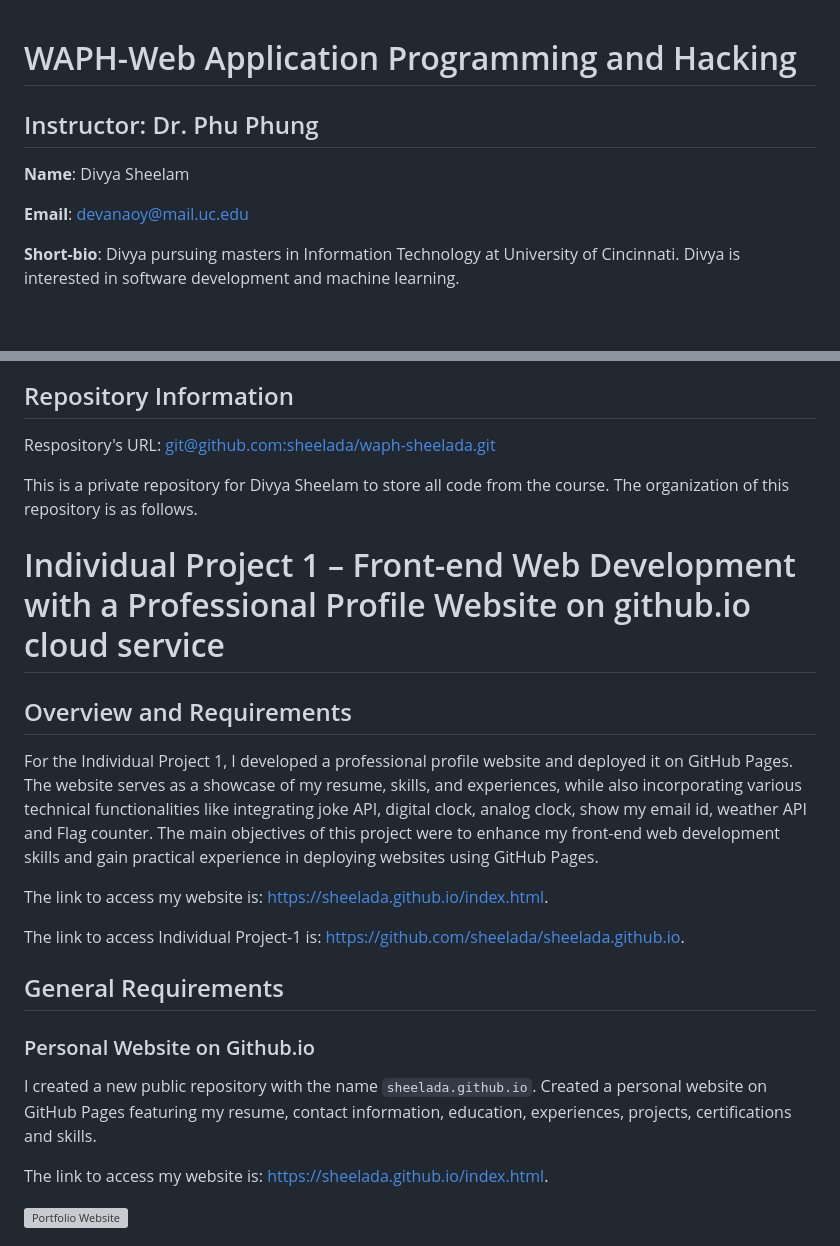
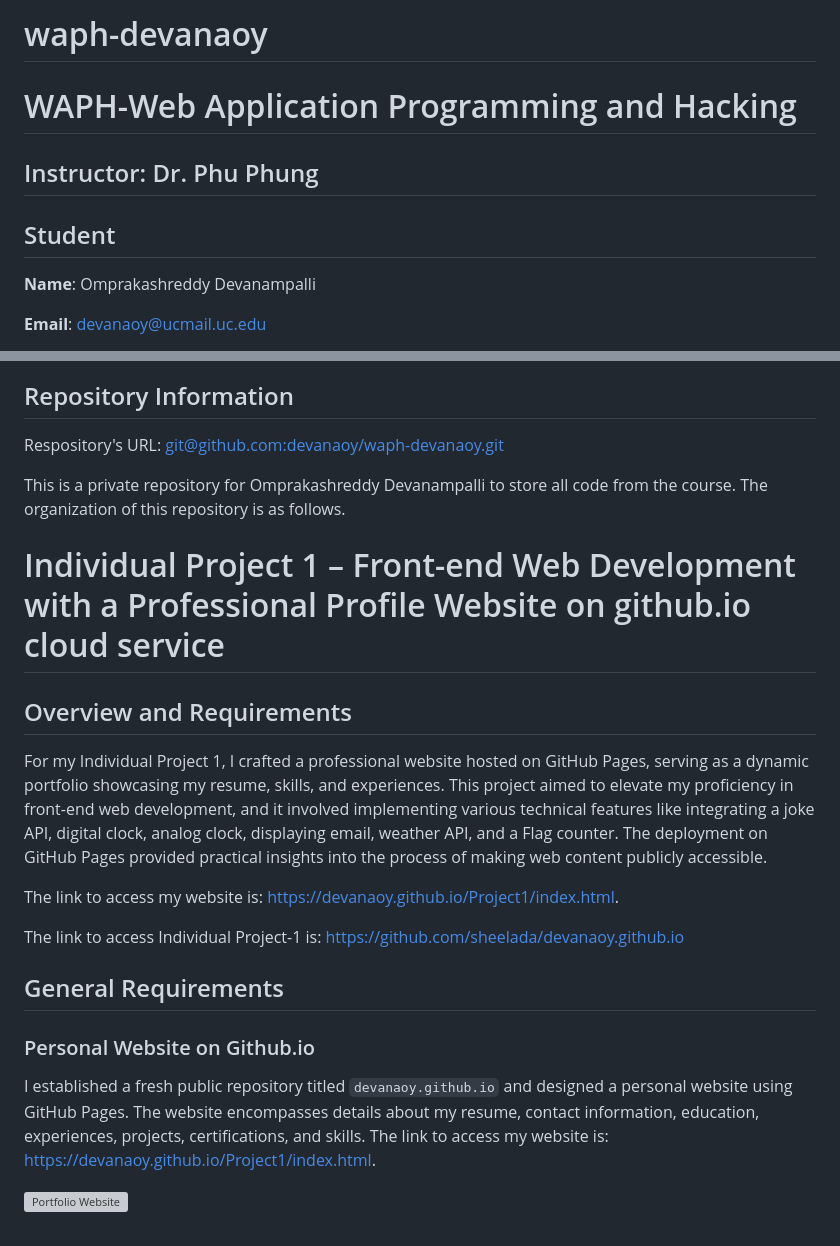
Before and after one commit to devanaoy/devanaoy.github.io, a Markdown page: Project1/README.md, 2 parts joined by grey strips. Drawn GitHub-style; blank space fills up the shorter version; grey boxes are pictures that could not be loaded.

```diff
--- a/Project1/README.md
+++ b/Project1/README.md
@@ -1,10 +1,12 @@
+# waph-devanaoy
+
 # WAPH-Web Application Programming and Hacking
 
 ## Instructor: Dr. Phu Phung
 
-**Name**: Divya Sheelam
+## Student
 
-**Email**: devanaoy@mail.uc.edu
+**Name**: Omprakashreddy Devanampalli
 
-**Short-bio**: Divya pursuing masters in Information Technology at University of Cincinnati. Divya is interested in software development and machine learning.
+**Email**: devanaoy@ucmail.uc.edu
 
@@ -12,27 +16,26 @@
 
 ## Repository Information
 
-Respository's URL: [git@github.com:sheelada/waph-sheelada.git](git@github.com:sheelada/waph-sheelada.git)
+Respository's URL: [git@github.com:devanaoy/waph-devanaoy.git](git@github.com:devanaoy/waph-devanaoy.git)
 
-This is a private repository for Divya Sheelam to store all code from the course. The organization of this repository is as follows.
+This is a private repository for Omprakashreddy Devanampalli to store all code from the course. The organization of this repository is as follows.
 
 # Individual Project 1 – Front-end Web Development with a Professional Profile Website on github.io cloud service
 
 ## Overview and Requirements
 
-For the Individual Project 1, I developed a professional profile website and deployed it on GitHub Pages. The website serves as a showcase of my resume, skills, and experiences, while also incorporating various technical functionalities like integrating joke API, digital clock, analog clock, show my email id, weather API and Flag counter. The main objectives of this project were to enhance my front-end web development skills and gain practical experience in deploying websites using GitHub Pages.
+For my Individual Project 1, I crafted a professional website hosted on GitHub Pages, serving as a dynamic portfolio showcasing my resume, skills, and experiences. This project aimed to elevate my proficiency in front-end web development, and it involved implementing various technical features like integrating a joke API, digital clock, analog clock, displaying email, weather API, and a Flag counter. The deployment on GitHub Pages provided practical insights into the process of making web content publicly accessible.
 
-The link to access my website is: [https://sheelada.github.io/index.html](https://sheelada.github.io/index.html).
+The link to access my website is: [https://devanaoy.github.io/Project1/index.html](https://devanaoy.github.io/Project1/index.html).
 
-The link to access Individual Project-1 is: [https://github.com/sheelada/sheelada.github.io](https://github.com/sheelada/sheelada.github.io).
+The link to access Individual Project-1 is: [https://github.com/sheelada/devanaoy.github.io](https://github.com/devanaoy/devanaoy.github.io)
 
 ## General Requirements
 
 ### Personal Website on Github.io
 
-I created a new public repository with the name `sheelada.github.io`. Created a personal website on GitHub Pages featuring my resume, contact information, education, experiences, projects, certifications and skills.
-
-The link to access my website is: [https://sheelada.github.io/index.html](https://sheelada.github.io/index.html).
+I established a fresh public repository titled `devanaoy.github.io` and designed a personal website using GitHub Pages. The website encompasses details about my resume, contact information, education, experiences, projects, certifications, and skills.
+The link to access my website is: [https://devanaoy.github.io/Project1/index.html](https://devanaoy.github.io/Project1/index.html).
 
 ![Portfolio Website](images/screenshot1.png)
 
```
Also changed, not shown: other parts of Project1/README.md (+3 -1 lines).
